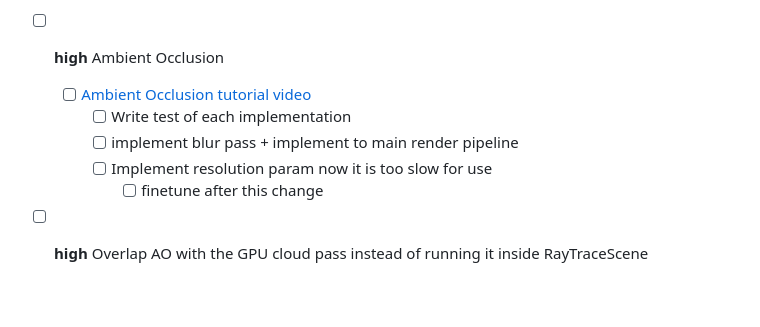
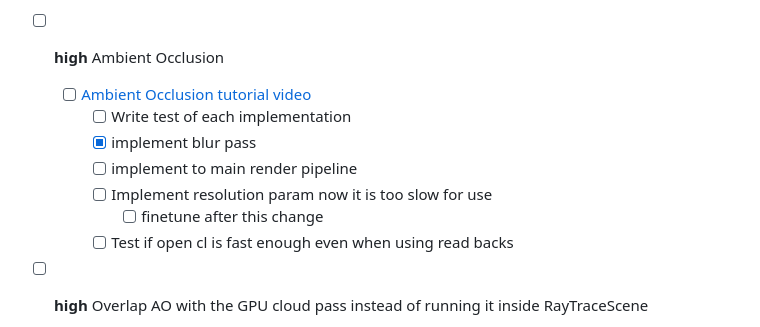
Before and after one commit to DarkBenky/gengin, a Markdown page: README.md, the part around the change. GitHub-like rendering; blank space fills up the shorter version.

Commit message:
Modify Ambient Occlusion tasks in README
Updated README with progress on Ambient Occlusion tasks.

```diff
--- a/README.md
+++ b/README.md
@@ -6,9 +6,11 @@
 - [ ] **high** Ambient Occlusion
   - [ ] [Ambient Occlusion tutorial video](https://www.youtube.com/watch?v=XAIfyLpxkfk)
     - [ ] Write test of each implementation
-    - [ ] implement blur pass + implement to main render pipeline
+    - [X] implement blur pass
+    - [ ] implement to main render pipeline
     - [ ] Implement resolution param now it is too slow for use
       - [ ] finetune after this change
+    - [ ] Test if open cl is fast enough even when using read backs
 
 - [ ] **high** Overlap AO with the GPU cloud pass instead of running it inside RayTraceScene
   - [ ] Do not just delete the poolWait in RayTraceScene: the pool ring is sized WIDTH (1080) and 720 ray + 720 AO rows overflow it, silently dropping rows.
```
